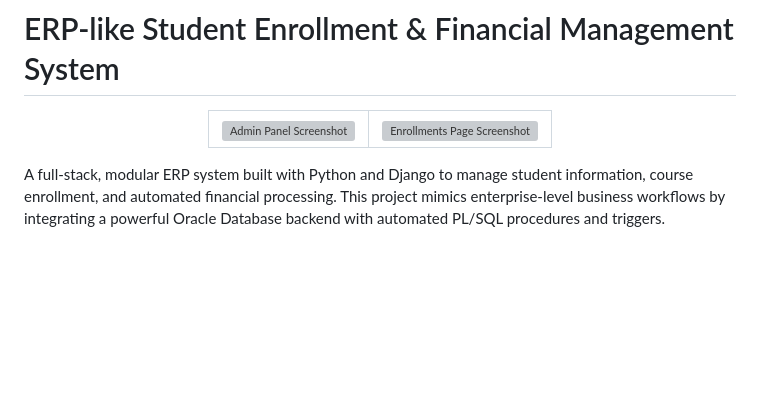
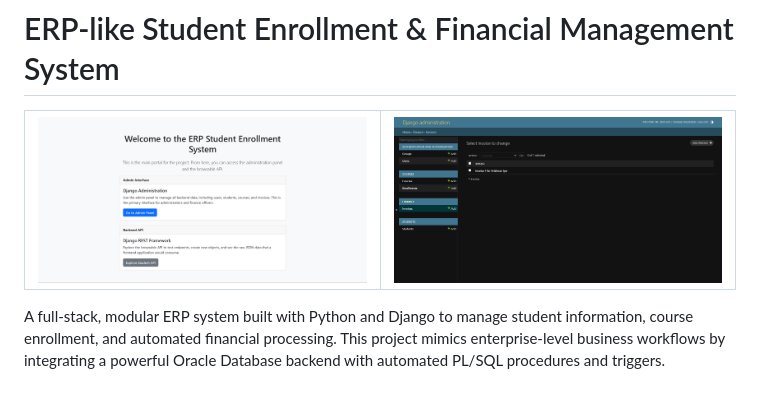
Before and after one commit to namanabbad02/ERP-like-Student-Enrollment-System, a Markdown page: README.md, the part around the change. Rendered like a GitHub page; blank space fills up the shorter version; grey boxes are pictures that could not be loaded.

```diff
--- a/README.md
+++ b/README.md
@@ -5,10 +5,10 @@
   <table>
     <tr>
       <td>
-        <img src="./docs/images/erp-admin-panel.png" alt="Admin Panel Screenshot" width="100%">
+        <img src="./docs/images/sc1.png" alt="Admin Panel Screenshot" width="100%">
       </td>
       <td>
-        <img src="./docs/images/erp-enrollments.png" alt="Enrollments Page Screenshot" width="100%">
+        <img src="./docs/images/sc3.png" alt="Enrollments Page Screenshot" width="100%">
       </td>
     </tr>
   </table>
```
